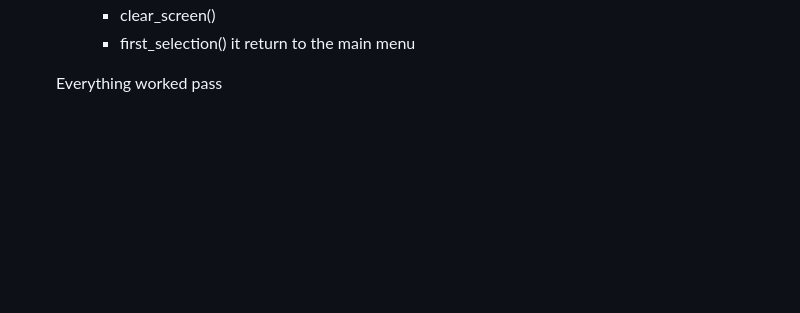
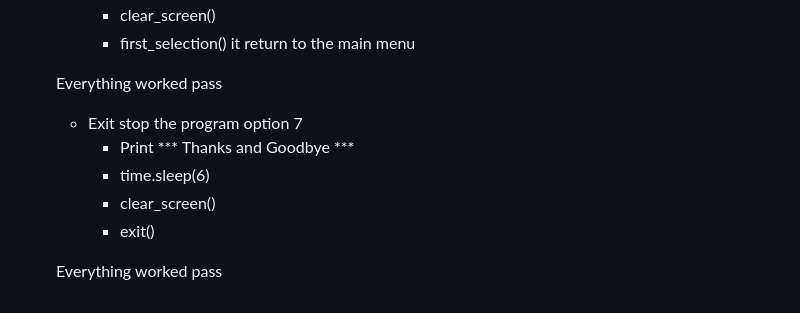
Before and after one commit to Charly1357/rent, a Markdown page: README.md, the part around the change. Rendered like a GitHub page; blank space fills up the shorter version.

```diff
--- a/README.md
+++ b/README.md
@@ -303,3 +303,11 @@ Everything worked pass
     - first_selection() it return to the main menu
 
    Everything worked pass
+
+  - Exit stop the program option 7
+     - Print *** Thanks and Goodbye ***
+     - time.sleep(6)
+     - clear_screen()
+     - exit()
+
+   Everything worked pass
```
